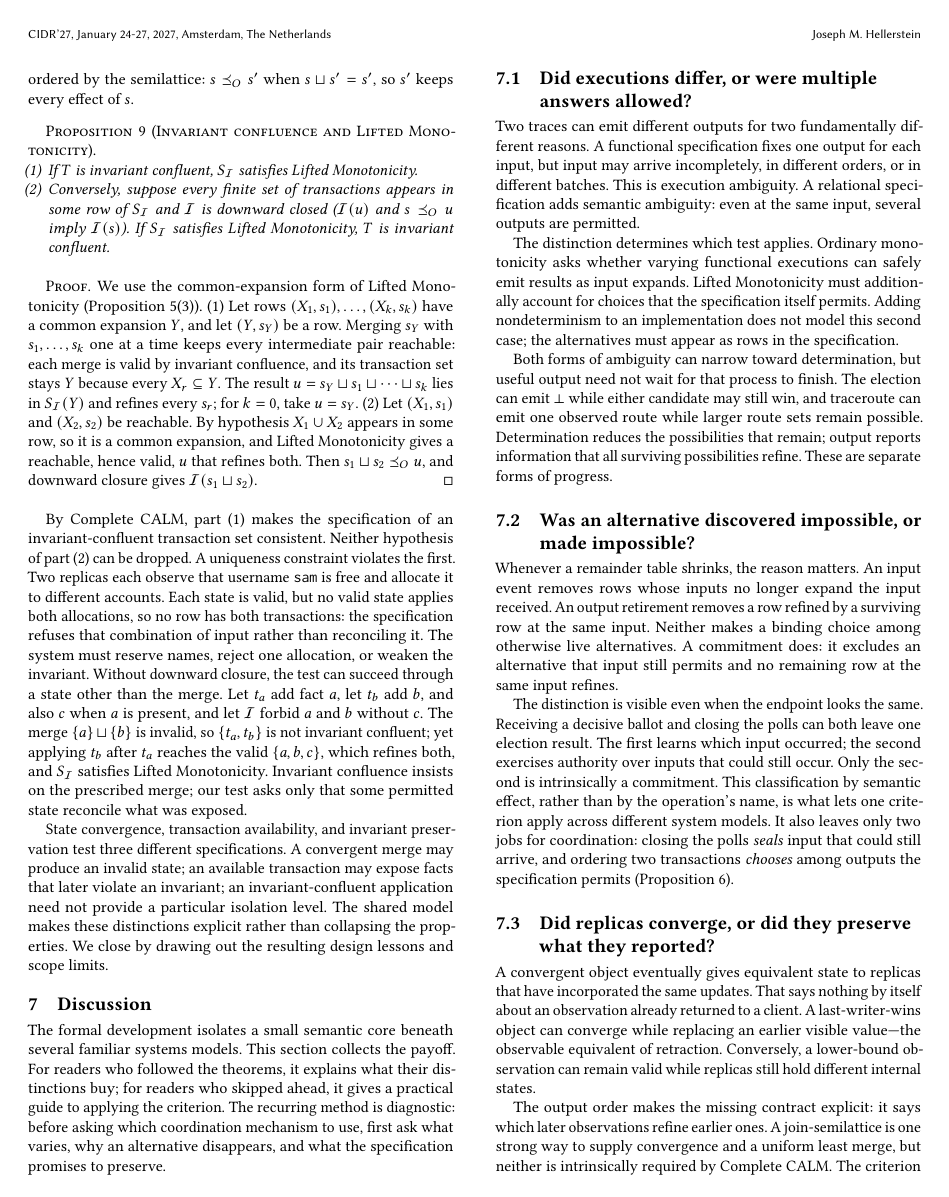
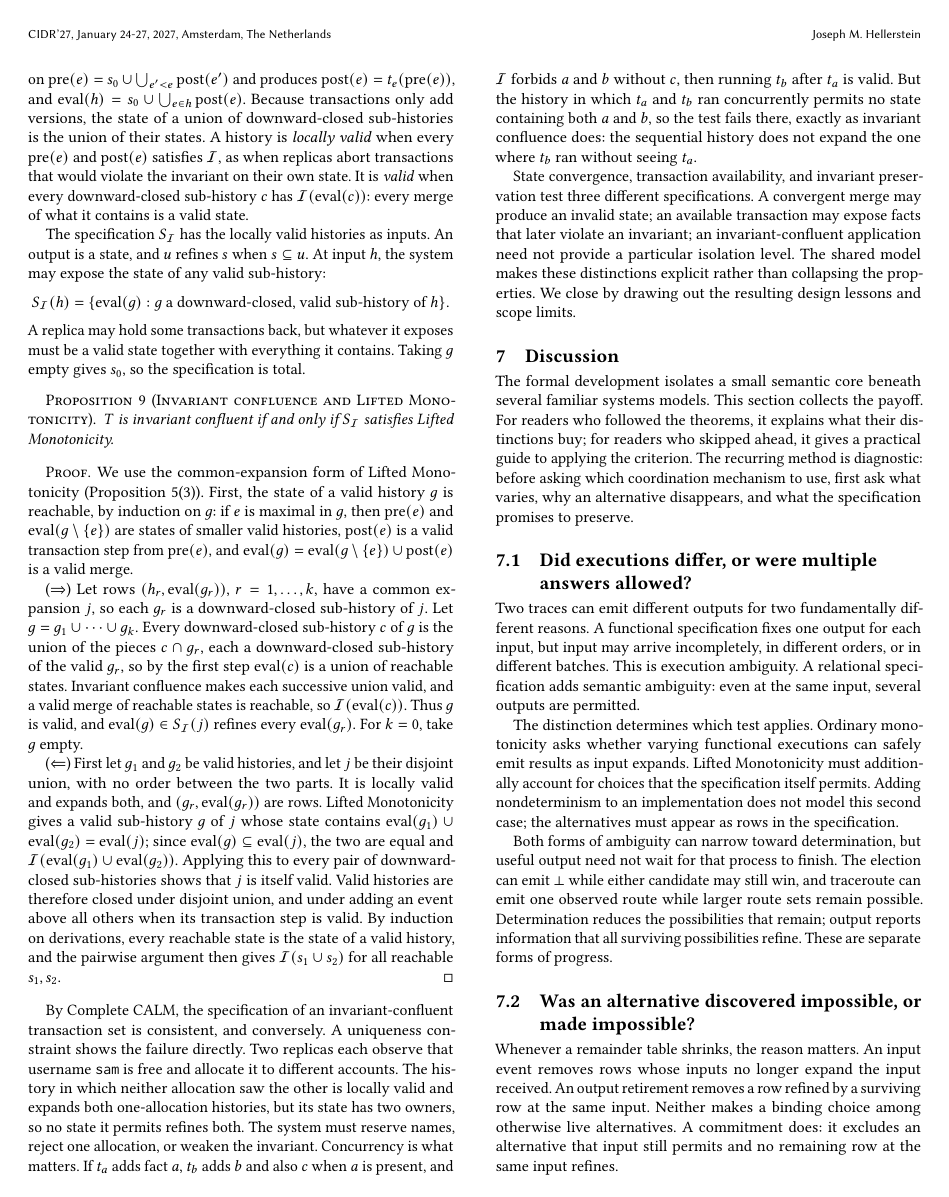
Before and after one commit to jhellerstein/coord-criterion, a LaTeX document (main.tex, which reads sections/instances.tex): page 18 of 32. Compiled offline with pdfLaTeX.

Commit message:
wip: faithful encoding of Bailis I-confluence; iff with Lifted Monotonicity

```diff
--- a/sections/instances.tex
+++ b/sections/instances.tex
@@ -261,6 +257,2 @@ reachable $(X_1,s_1)$ and $(X_2,s_2)$.
+reachable $s_1$ and $s_2$.
 
-The specification $S_{\mathcal I}$ takes the reachable pairs as its rows.  An
-input is a set of applied transactions, ordered by inclusion and restricted to
-sets that appear in some row.  An output is a state, ordered by the
-semilattice: $s\OutputOrd s'$ when $s\sqcup s'=s'$, so $s'$ keeps every effect
-of $s$.
@@ -267,49 +264,79 @@ of $s$.
+state of a history is computed event by event: $e$ runs on
+$\mathrm{pre}(e)=s_0\cup\bigcup_{e'<e}\mathrm{post}(e')$ and produces
+$\mathrm{post}(e)=t_e(\mathrm{pre}(e))$, and
+$\mathrm{eval}(h)=s_0\cup\bigcup_{e\in h}\mathrm{post}(e)$.  Because
+transactions only add versions, the state of a union of downward-closed
+sub-histories is the union of their states.  A history is \emph{locally valid}
+when every $\mathrm{pre}(e)$ and $\mathrm{post}(e)$ satisfies $\mathcal I$, as
+when replicas abort transactions that would violate the invariant on their own
+state.  It is \emph{valid} when every downward-closed sub-history $c$ has
+$\mathcal I(\mathrm{eval}(c))$: every merge of what it contains is a valid
+state.
+
+The specification $S_{\mathcal I}$ has the locally valid histories as inputs.
+An output is a state, and $u$ \outrel $s$ when $s\subseteq u$.  At input $h$,
+the system may expose the state of any valid sub-history:
+\[
+  S_{\mathcal I}(h)=\{\mathrm{eval}(g):g\text{ a downward-closed, valid
+  sub-history of }h\}.
+\]
+A replica may hold some transactions back, but whatever it exposes must be a
+valid state together with everything it contains.  Taking $g$ empty gives
+$s_0$, so the specification is total.
 
 \begin{proposition}[Invariant confluence and Lifted Monotonicity]
 \label{prop:iconfluence-lm}
-\leavevmode
-\begin{enumerate}
-  \item If $T$ is invariant confluent, $S_{\mathcal I}$ satisfies Lifted
-        Monotonicity.
-  \item Conversely, suppose every finite set of transactions appears in some
-        row of $S_{\mathcal I}$ and $\mathcal I$ is downward closed
-        ($\mathcal I(u)$ and $s\OutputOrd u$ imply $\mathcal I(s)$).  If
-        $S_{\mathcal I}$ satisfies Lifted Monotonicity, $T$ is invariant
-        confluent.
-\end{enumerate}
+$T$ is invariant confluent if and only if $S_{\mathcal I}$ satisfies Lifted
+Monotonicity.
 \end{proposition}
 
 \begin{proof}
 We use the common-\indesc form of Lifted Monotonicity
-(Proposition~\ref{prop:lifted-monotonicity-decomposition}(3)).
-(1) Let rows $(X_1,s_1),\ldots,(X_k,s_k)$ have a common \indesc $Y$, and let
-$(Y,s_Y)$ be a row.  Merging $s_Y$ with $s_1,\ldots,s_k$ one at a time keeps
-every intermediate pair reachable: each merge is valid by invariant confluence,
-and its transaction set stays $Y$ because every $X_r\subseteq Y$.  The result
-$u=s_Y\sqcup s_1\sqcup\cdots\sqcup s_k$ lies in $S_{\mathcal I}(Y)$ and
-\outrel every $s_r$; for $k=0$, take $u=s_Y$.
-(2) Let $(X_1,s_1)$ and $(X_2,s_2)$ be reachable.  By hypothesis
-$X_1\cup X_2$ appears in some row, so it is a common \indesc, and Lifted
-Monotonicity gives a reachable, hence valid, $u$ that \outrel both.  Then
-$s_1\sqcup s_2\OutputOrd u$, and downward closure gives
-$\mathcal I(s_1\sqcup s_2)$.
+(Proposition~\ref{prop:lifted-monotonicity-decomposition}(3)).  First, the
+state of a valid history $g$ is reachable, by induction on $g$: if $e$ is
+maximal in $g$, then $\mathrm{pre}(e)$ and $\mathrm{eval}(g\setminus\{e\})$
+are states of smaller valid histories, $\mathrm{post}(e)$ is a valid
+transaction step from $\mathrm{pre}(e)$, and
+$\mathrm{eval}(g)=\mathrm{eval}(g\setminus\{e\})\cup\mathrm{post}(e)$ is a
+valid merge.
+
+($\Rightarrow$) Let rows $(h_r,\mathrm{eval}(g_r))$, $r=1,\ldots,k$, have a
+common \indesc $j$, so each $g_r$ is a downward-closed sub-history of $j$.  Let
+$g=g_1\cup\cdots\cup g_k$.  Every downward-closed sub-history $c$ of $g$ is the
+union of the pieces $c\cap g_r$, each a downward-closed sub-history of the valid
+$g_r$, so by the first step $\mathrm{eval}(c)$ is a union of reachable states.  Invariant
+confluence makes each successive union valid, and a valid merge of reachable
+states is reachable, so $\mathcal I(\mathrm{eval}(c))$.  Thus $g$ is valid, and
+$\mathrm{eval}(g)\in S_{\mathcal I}(j)$ \outrel every $\mathrm{eval}(g_r)$.
+For $k=0$, take $g$ empty.
+
+($\Leftarrow$) First let $g_1$ and $g_2$ be valid histories, and let $j$ be
+their disjoint union, with no order between the two parts.  It is locally valid
+and \inrel both, and $(g_r,\mathrm{eval}(g_r))$ are rows.  Lifted Monotonicity
+gives a valid sub-history $g$ of $j$ whose state contains
+$\mathrm{eval}(g_1)\cup\mathrm{eval}(g_2)=\mathrm{eval}(j)$; since
+$\mathrm{eval}(g)\subseteq\mathrm{eval}(j)$, the two are equal and
+$\mathcal I(\mathrm{eval}(g_1)\cup\mathrm{eval}(g_2))$.  Applying this to
+every pair of downward-closed sub-histories shows that $j$ is itself valid.
+Valid histories are therefore closed under disjoint union, and under adding an
+event above all others when its transaction step is valid.  By induction on
+derivations, every reachable state is the state of a valid history, and the
+pairwise argument then gives $\mathcal I(s_1\cup s_2)$ for all reachable $s_1,s_2$.
 \end{proof}
 
-By Complete CALM, part~(1) makes the specification of an invariant-confluent
-transaction set consistent.  Neither hypothesis of part~(2) can be dropped.  A
-uniqueness constraint violates the first.  Two replicas each observe that
-username \texttt{sam} is free and allocate it to different accounts.  Each
-state is valid, but no valid state applies both allocations, so no row has
-both transactions: the specification refuses that combination of input rather
-than reconciling it.  The system must reserve names, reject one allocation, or
-weaken the invariant.  Without downward closure, the test can succeed through
-a state other than the merge.  Let $t_a$ add fact $a$, let $t_b$ add $b$, and
-also $c$ when $a$ is present, and let $\mathcal I$ forbid $a$ and $b$ without
-$c$.  The merge $\{a\}\sqcup\{b\}$ is invalid, so $\{t_a,t_b\}$ is not
-invariant confluent; yet applying $t_b$ after $t_a$ reaches the valid
-$\{a,b,c\}$, which \outrel both, and $S_{\mathcal I}$ satisfies Lifted
-Monotonicity.  Invariant confluence insists on the prescribed merge; our test
-asks only that some permitted state reconcile what was exposed.
+By Complete CALM, the specification of an invariant-confluent transaction set
+is consistent, and conversely.  A uniqueness constraint shows the failure
+directly.  Two replicas each observe that username \texttt{sam} is free and
+allocate it to different accounts.  The history in which neither allocation
+saw the other is locally valid and \inrel both one-allocation histories, but
+its state has two owners, so no state it permits \outrel both.  The system must
+reserve names, reject one allocation, or weaken the invariant.  Concurrency is
+what matters.  If $t_a$ adds fact $a$, $t_b$ adds $b$ and also $c$ when $a$ is
+present, and $\mathcal I$ forbids $a$ and $b$ without $c$, then running $t_b$
+after $t_a$ is valid.  But the history in which $t_a$ and $t_b$ ran
+concurrently permits no state containing both $a$ and $b$, so the test fails
+there, exactly as invariant confluence does: the sequential history does not
+\inrelbase the one where $t_b$ ran without seeing $t_a$.
 
 State convergence, transaction availability, and invariant preservation test
 three different specifications.  A convergent merge may produce an invalid
```
Also changed, not shown: sections/discussion.tex (+2 -4 lines), sections/instances.tex (31 more changed lines).
